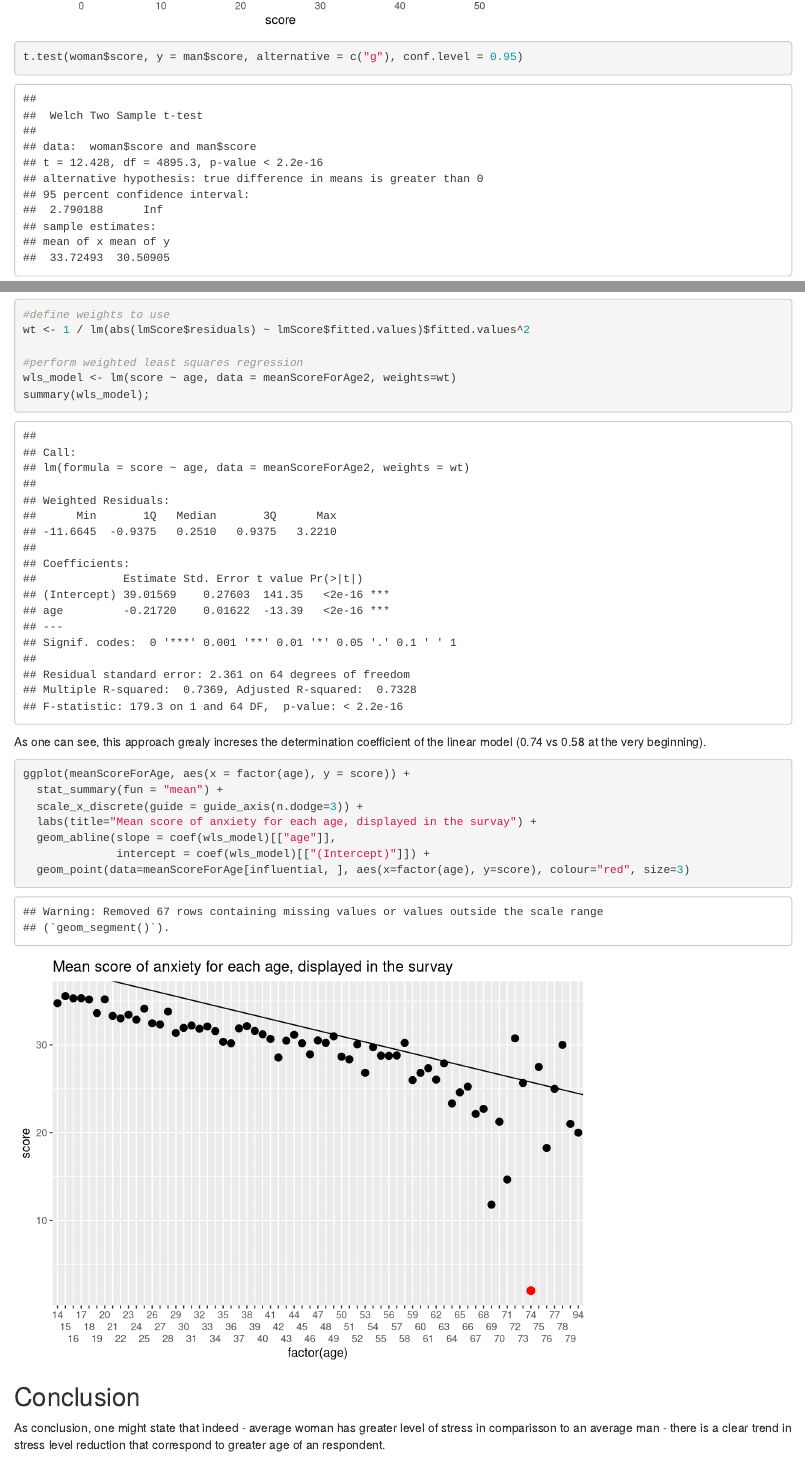
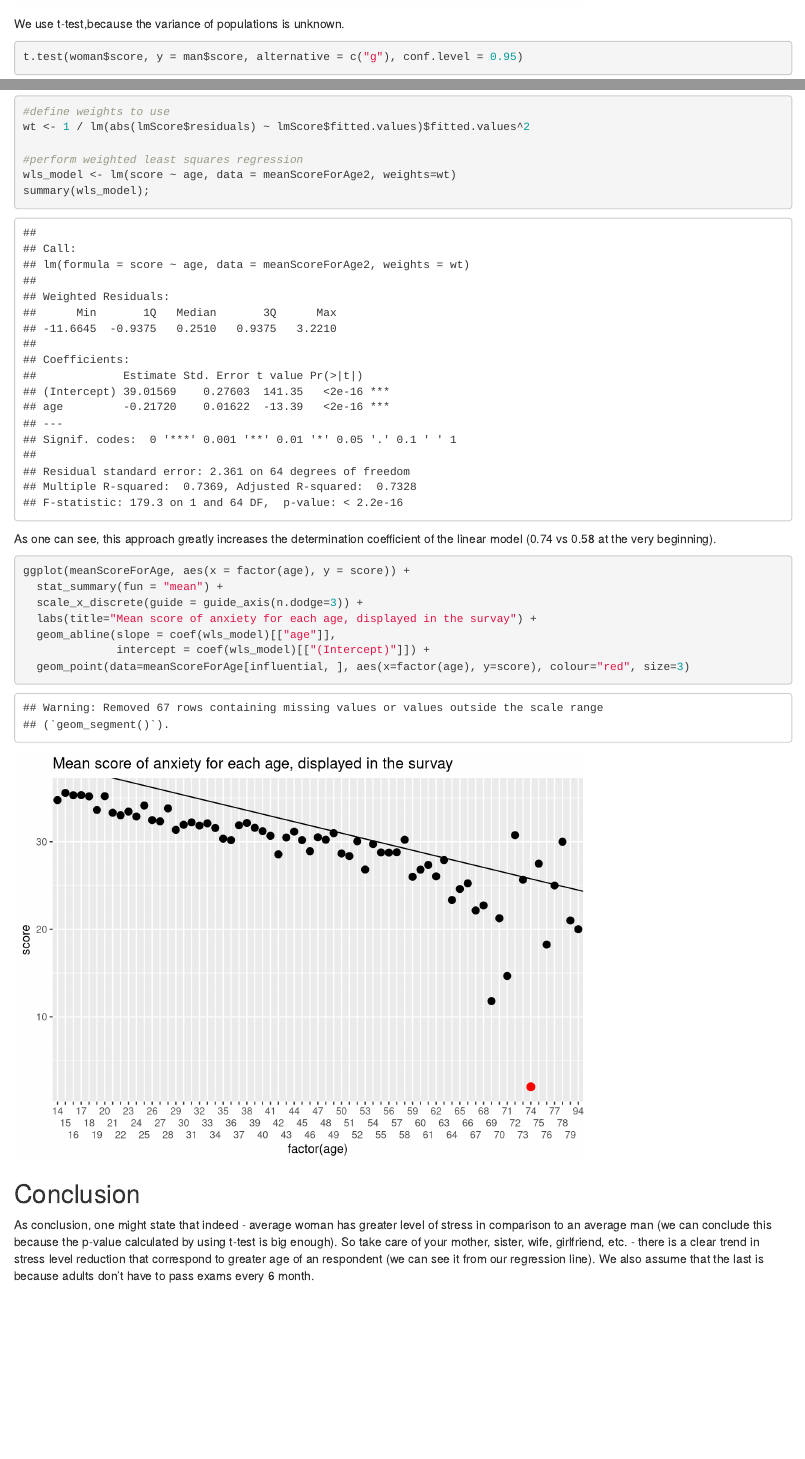
Before and after one commit to bohdanhlovatskyi/PS_Research_Project, an R Markdown document (research.Rmd): the page in a window 1100 px wide, from 1700 px down before the commit and from 1730 px down after it, and a second part further down, joined at a grey line. Rendered offline with R 4.5, knitr and Pandoc, with nearby package versions.

Commit message:
sasha's changes

````diff
--- a/research.Rmd
+++ b/research.Rmd
@@ -56,7 +56,7 @@ man$veg <- 'man'
 scores <- rbind(woman, man)
 ggplot(scores, aes(score, fill = veg)) + geom_density(alpha = 0.2)
 ```
-
+We use t-test,because the variance of populations is unknown.
 ```{r}
 t.test(woman$score, y = man$score, alternative = c("g"), conf.level = 0.95)
 ```
@@ -123,7 +123,7 @@ wls_model <- lm(score ~ age, data = meanScoreForAge2, weights=wt)
 summary(wls_model);
 ```
 
-As one can see, this approach grealy increses the determination coefficient of the linear model (0.74 vs 0.58 at the very beginning).
+As one can see, this approach greatly increases the determination coefficient of the linear model (0.74 vs 0.58 at the very beginning).
 
 ```{r}
 ggplot(meanScoreForAge, aes(x = factor(age), y = score)) +
@@ -137,5 +137,5 @@ ggplot(meanScoreForAge, aes(x = factor(age), y = score)) +
 
 ## Conclusion
 As conclusion, one might state that indeed
-- average woman has greater level of stress in comparisson to an average man
-- there is a clear trend in stress level reduction that correspond to greater age of an respondent.
+- average woman has greater level of stress in comparison to an average man (we can conclude this because the p-value calculated by using t-test is big enough). So take care of your mother, sister, wife, girlfriend, etc.
+- there is a clear trend in stress level reduction that correspond to greater age of an respondent (we can see it from our regression line). We also assume that the last is because adults don't have to pass exams every 6 month.
````
Also changed, not shown: research.html, research.Rmd (6 more changed lines).
